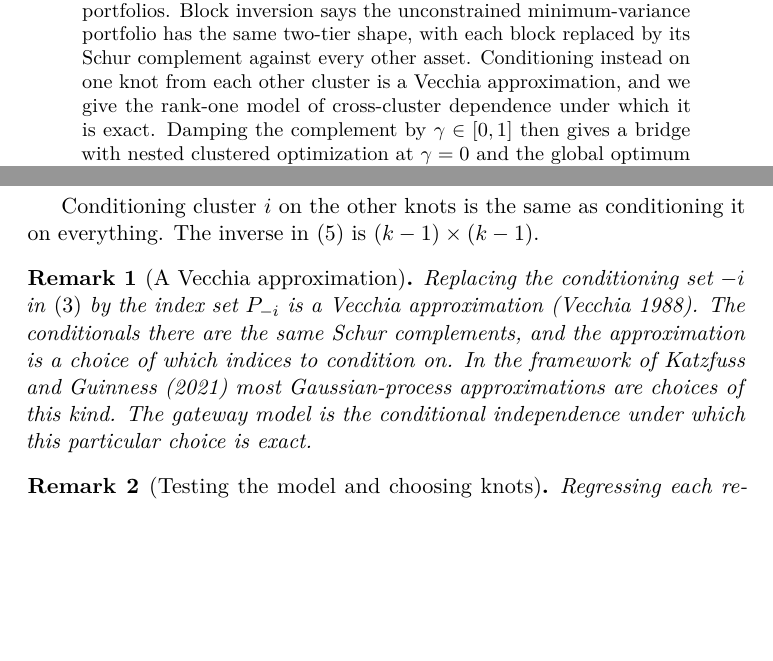
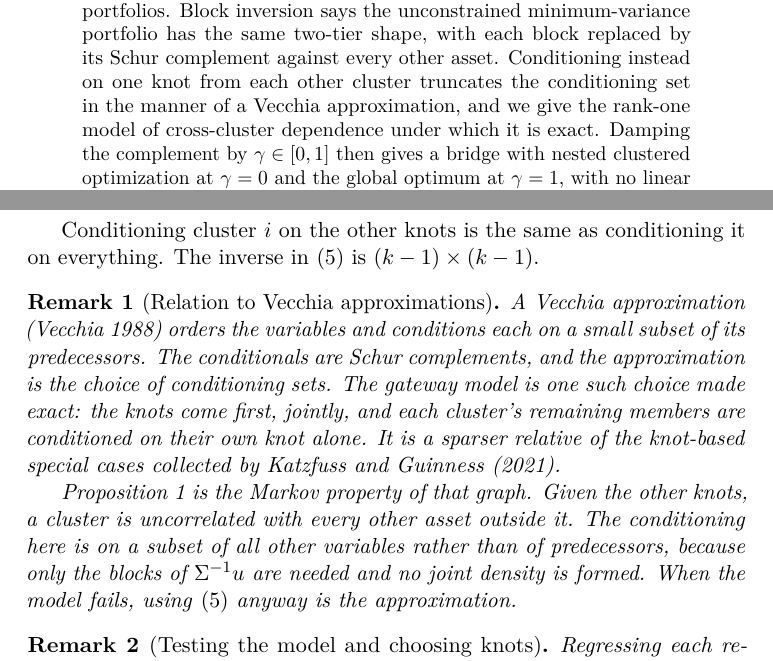
Before and after one commit to microprediction/allocation, a LaTeX paper (papers/schur-nco-bridge/paper.tex): two parts of pages 1 and 4 of 8, joined at a grey line, cut so that both start at the same text, the shorter picture padded with empty space. Compiled offline with pdfLaTeX.

Commit message:
Fix undefined S_i in Prop 3; state the Vecchia relation precisely
E_i used Sigma_{J_i S_i}; S_i was a leftover from a symbol rename and is now
J_i throughout. The Vecchia remark now says the gateway model is an exact
Vecchia-type graph (knots first, then each cluster's remaining members given
their own knot), that Prop 1 is its Markov property, and that conditioning
here is on a subset of all other variables rather than of predecessors.

Co-Authored-By: Claude Fable 5.1 <noreply@anthropic.com>

```diff
--- a/papers/schur-nco-bridge/paper.tex
+++ b/papers/schur-nco-bridge/paper.tex
@@ -35,9 +35,8 @@ Nested clustered optimization allocates within each cluster from the
 cluster's own covariance block and then across the resulting cluster
 portfolios. Block inversion says the unconstrained minimum-variance
 portfolio has the same two-tier shape, with each block replaced by its Schur
-complement against every other asset. Conditioning instead on one knot from each other cluster is a Vecchia
-approximation,
-and we give the rank-one model of cross-cluster dependence under which it is
+complement against every other asset. Conditioning instead on one knot from each other cluster truncates the
+conditioning set in the manner of a Vecchia approximation, and we give the rank-one model of cross-cluster dependence under which it is
 exact. Damping the complement by $\gamma\in[0,1]$ then gives a bridge with
 nested clustered optimization at $\gamma=0$ and the global optimum at
 $\gamma=1$, with no linear solve larger than a cluster or the number of
@@ -184,14 +183,21 @@ $u_{-i}$ contributing only through its $P_{-i}$ entries.
 Conditioning cluster $i$ on the other knots is the same as conditioning it
 on everything. The inverse in \eqref{eq:cheap} is $(k-1)\times(k-1)$.
 
-\begin{remark}[A Vecchia approximation]
-Replacing the conditioning set $-i$ in \eqref{eq:complement} by the index
-set $P_{-i}$ is a Vecchia approximation \parencite{vecchia1988}. The
-conditionals there are the same Schur complements, and the approximation is
-a choice of which indices to condition on. In the framework of
-\textcite{katzfuss2021} most Gaussian-process approximations are choices of
-this kind. The gateway model is the conditional independence under which
-this particular choice is exact.
+\begin{remark}[Relation to Vecchia approximations]
+A Vecchia approximation \parencite{vecchia1988} orders the variables and
+conditions each on a small subset of its predecessors. The conditionals are
+Schur complements, and the approximation is the choice of conditioning
+sets. The gateway model is one such choice made exact: the knots come
+first, jointly, and each cluster's remaining members are conditioned on
+their own knot alone. It is a sparser relative of the knot-based special
+cases collected by \textcite{katzfuss2021}.
+
+\Cref{prop:sufficient} is the Markov property of that graph. Given the other
+knots, a cluster is uncorrelated with every other asset outside it. The
+conditioning here is on a subset of all other variables rather than of
+predecessors, because only the blocks of $\Sigma^{-1}u$ are needed and no
+joint density is formed. When the model fails, using \eqref{eq:cheap}
+anyway is the approximation.
 \end{remark}
 
 \begin{remark}[Testing the model and choosing knots]
```
Also changed, not shown: papers/schur-nco-bridge/paper.tex (2 more changed lines).
